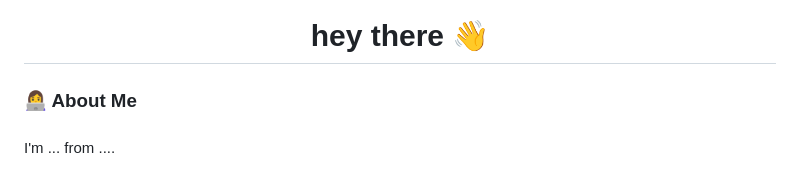
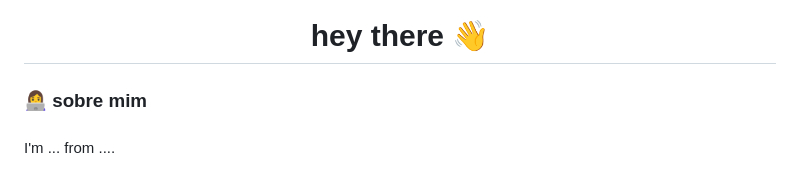
Before and after one commit to ZevertonF/ZevertonF, a Markdown page: README.md, the part around the change. Drawn GitHub-style.

```diff
--- a/README.md
+++ b/README.md
@@ -24,7 +24,7 @@
 
 ###
 
-<h3 align="left">👩‍💻  About Me</h3>
+<h3 align="left">👩‍💻  sobre mim</h3>
 
 ###
 
```
